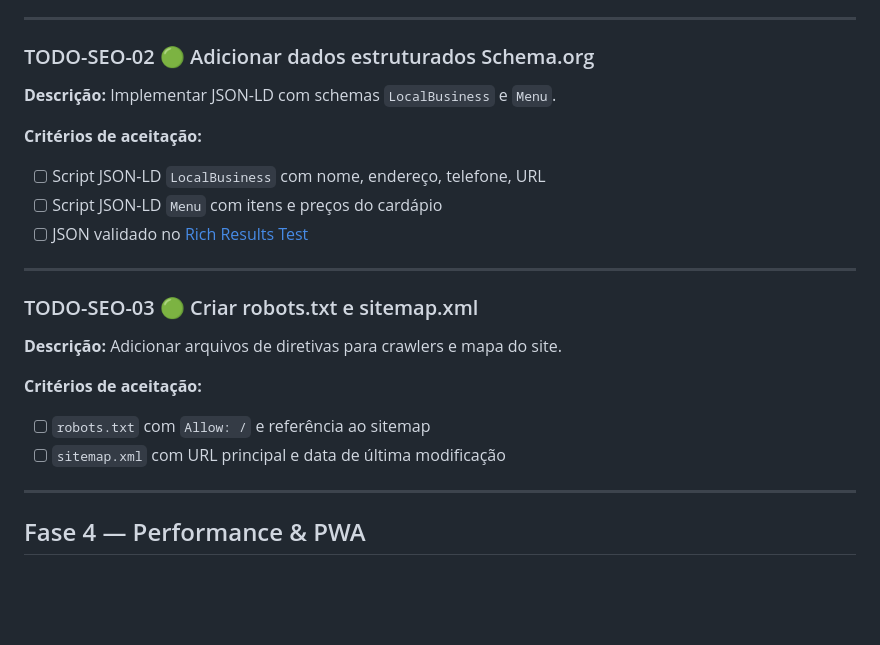
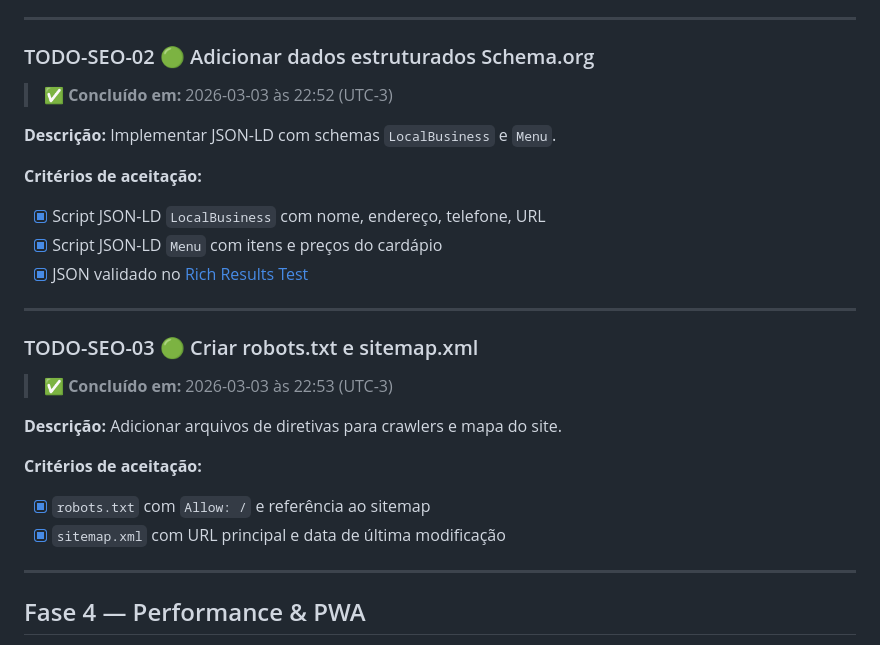
Before and after one commit to tiagoeduardobr/salgados_da_elza, a Markdown page: docs/BACKLOG.md, the part around the change. Rendered like a GitHub page; blank space fills up the shorter version.

Commit message:
docs(backlog): mark SEO-02 and SEO-03 as complete

```diff
--- a/docs/BACKLOG.md
+++ b/docs/BACKLOG.md
@@ -293,24 +293,28 @@ salgados_da_elza/
 
 ### TODO-SEO-02 🟢 Adicionar dados estruturados Schema.org
 
+> ✅ **Concluído em:** 2026-03-03 às 22:52 (UTC-3)
+
 **Descrição:** Implementar JSON-LD com schemas `LocalBusiness` e `Menu`.
 
 **Critérios de aceitação:**
 
-- [ ] Script JSON-LD `LocalBusiness` com nome, endereço, telefone, URL
-- [ ] Script JSON-LD `Menu` com itens e preços do cardápio
-- [ ] JSON validado no [Rich Results Test](https://search.google.com/test/rich-results)
+- [x] Script JSON-LD `LocalBusiness` com nome, endereço, telefone, URL
+- [x] Script JSON-LD `Menu` com itens e preços do cardápio
+- [x] JSON validado no [Rich Results Test](https://search.google.com/test/rich-results)
 
 ---
 
 ### TODO-SEO-03 🟢 Criar robots.txt e sitemap.xml
 
+> ✅ **Concluído em:** 2026-03-03 às 22:53 (UTC-3)
+
 **Descrição:** Adicionar arquivos de diretivas para crawlers e mapa do site.
 
 **Critérios de aceitação:**
 
-- [ ] `robots.txt` com `Allow: /` e referência ao sitemap
-- [ ] `sitemap.xml` com URL principal e data de última modificação
+- [x] `robots.txt` com `Allow: /` e referência ao sitemap
+- [x] `sitemap.xml` com URL principal e data de última modificação
 
 ---
 
```
